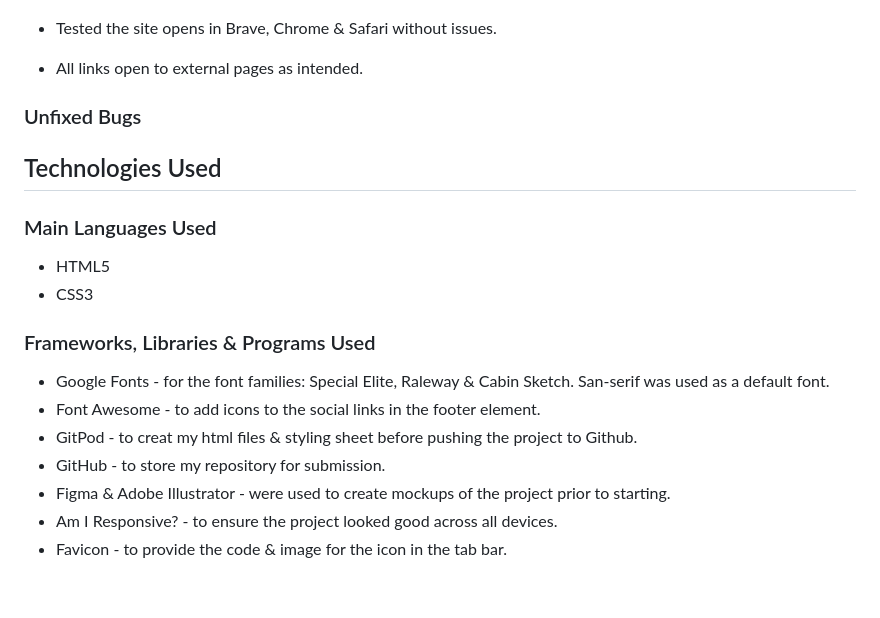
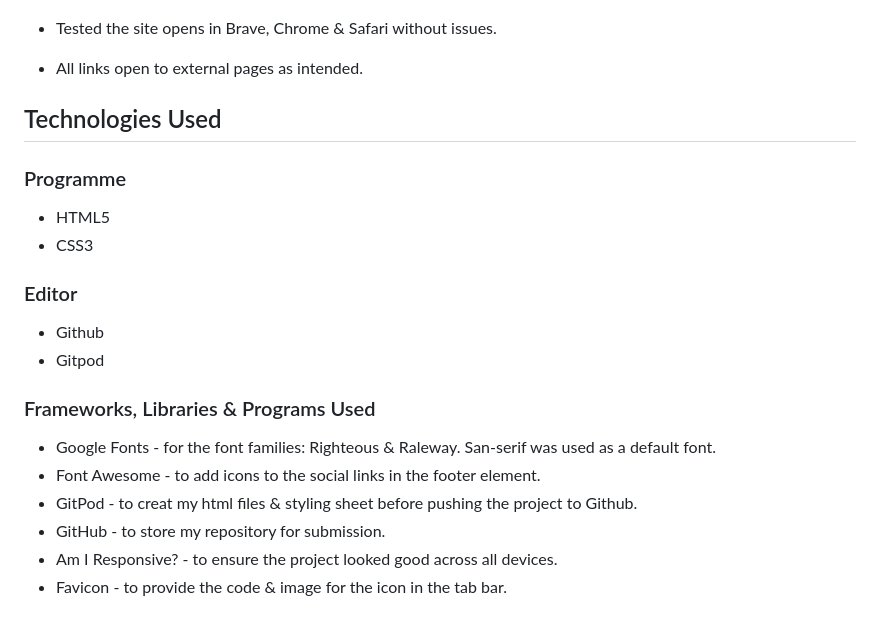
Before and after one commit to Kamal-Kohli/Project-1-Satvik-, a Markdown page: README.md, the part around one of its changes. GitHub-like rendering; blank space fills up the shorter version.

Commit message:
Add technologies used for site in readme

```diff
--- a/README.md
+++ b/README.md
@@ -126,19 +126,20 @@ To make it easier for the user to understand, only two fonts have been used here
 - Tested the site opens in Brave, Chrome & Safari without issues.
 - All links open to external pages as intended.
 
-### Unfixed Bugs
-
 ## Technologies Used
-### Main Languages Used
+### Programme
 - HTML5
 - CSS3
 
+### Editor
+- Github
+- Gitpod
+
 ### Frameworks, Libraries & Programs Used
-- Google Fonts - for the font families: Special Elite, Raleway & Cabin Sketch. San-serif was used as a default font.
+- Google Fonts - for the font families: Righteous & Raleway. San-serif was used as a default font.
 - Font Awesome - to add icons to the social links in the footer element.
 - GitPod - to creat my html files & styling sheet before pushing the project to Github.
 - GitHub - to store my repository for submission.
-- Figma & Adobe Illustrator - were used to create mockups of the project prior to starting.
 - Am I Responsive? - to ensure the project looked good across all devices.
 - Favicon - to provide the code & image for the icon in the tab bar.
 
```
Also changed, not shown: other parts of README.md (+1 -1 lines).
